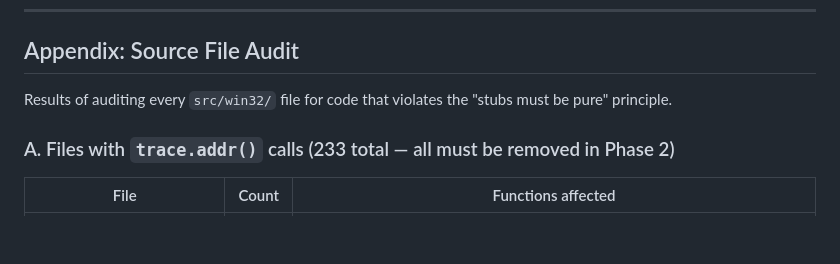
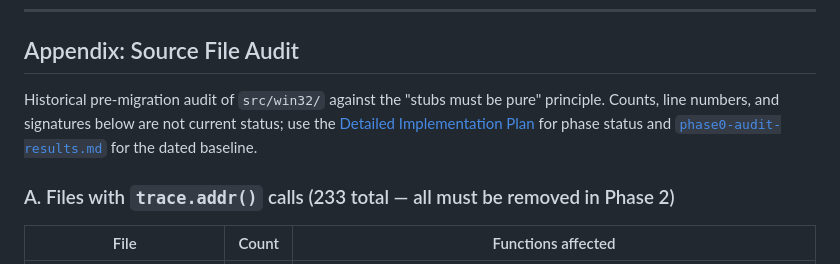
Before and after one commit to maci0/zine, a Markdown page: docs/cross-boundary-data-design.md, the part around one of its changes. GitHub-like rendering; blank space fills up the shorter version.

```diff
--- a/docs/cross-boundary-data-design.md
+++ b/docs/cross-boundary-data-design.md
@@ -645,7 +665,11 @@ mspdb60, msvcp60, rcdll, mfc42, cards, icmp, nddeapi, vdmdbg, mag_hook
 
 ## Appendix: Source File Audit
 
-Results of auditing every `src/win32/` file for code that violates the "stubs must be pure" principle.
+Historical pre-migration audit of `src/win32/` against the "stubs must be pure"
+principle. Counts, line numbers, and signatures below are not current status;
+use the [Detailed Implementation Plan](#detailed-implementation-plan) for phase
+status and [`phase0-audit-results.md`](phase0-audit-results.md) for the dated
+baseline.
 
 ### A. Files with `trace.addr()` calls (233 total — all must be removed in Phase 2)
 
```
Also changed, not shown: other parts of docs/cross-boundary-data-design.md (+32 -12 lines).
